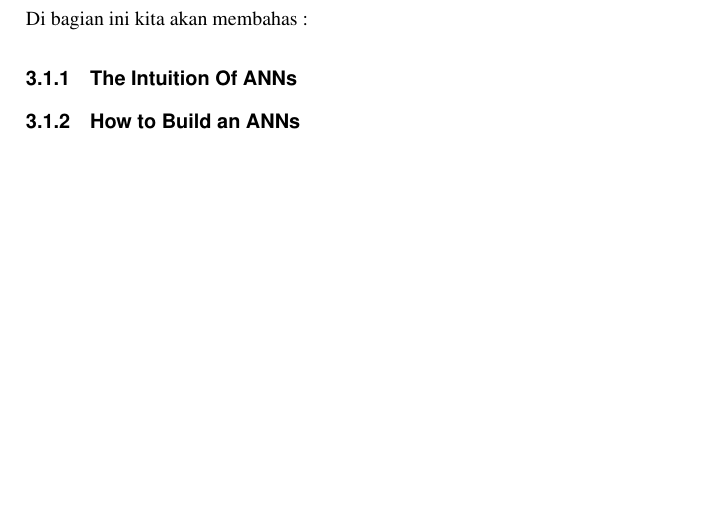
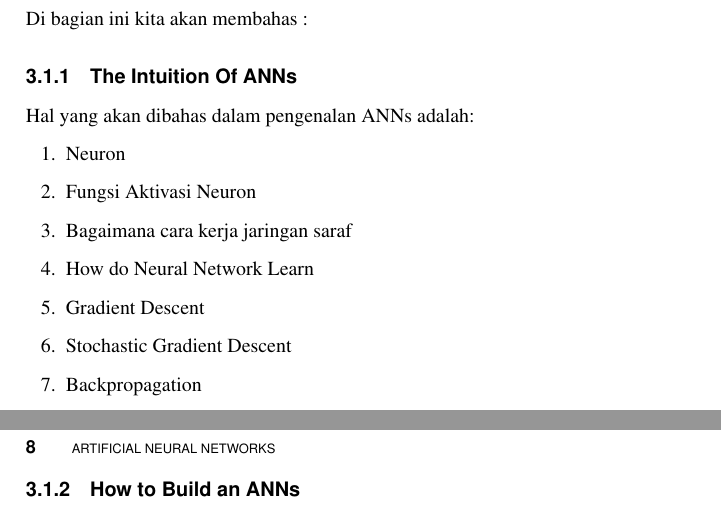
Before and after one commit to BukuInformatika/deeplearningANN, a LaTeX thesis (main.tex, which reads chapters/3.tex): part of page 38 of 42 before the commit and two parts of pages 38 and 39 of 42 after it, the two joined at a grey line, cut so that both start at the same text, the shorter picture padded with empty space. Compiled offline with pdfLaTeX.

Commit message:
menambahkan materi ANNs

```diff
--- a/chapters/3.tex
+++ b/chapters/3.tex
@@ -2,6 +2,17 @@
 Di bagian ini kita akan membahas :
 
 \subsection{The Intuition Of ANNs}
+Hal yang akan dibahas dalam pengenalan ANNs adalah:
+\begin{enumerate}
+  \item Neuron
+  \item Fungsi Aktivasi Neuron
+  \item Bagaimana cara kerja jaringan saraf
+  \item How do Neural Network Learn
+  \item Gradient Descent
+  \item Stochastic Gradient Descent
+  \item Backpropagation
+\end{enumerate}
+
 \subsection{How to Build an ANNs}
 \subsection{How to predict the outcome of a single observation}
 \subsection{How to evaluate the performance of an ANN with k-Fold Cross Validation}
```
Also changed, not shown: main.pdf.
